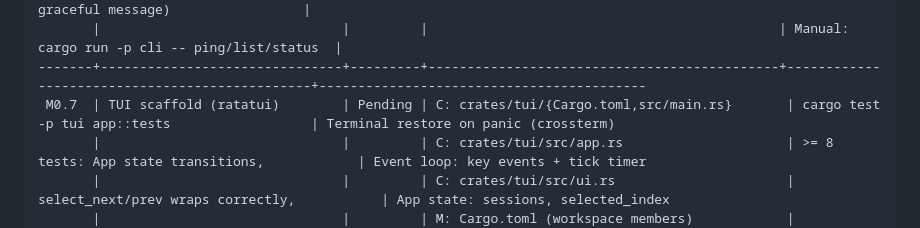
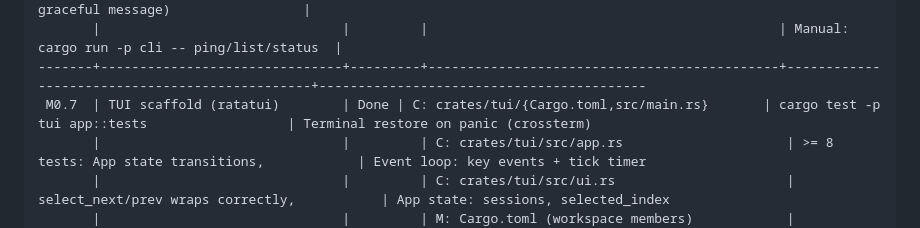
Before and after one commit to a1f/claude-admin, a Markdown page: plans/CURRENT.md, the part around the change. GitHub-like rendering.

Commit message:
Add TUI scaffold with ratatui (M0.7)
Create claude-admin-tui binary with ratatui + crossterm. App state module
handles session list navigation with wrapping selection (j/k/Up/Down),
quit (q/Esc), and Enter to select. UI module renders session list with
state indicators and color coding. Panic hook restores terminal before
printing. Synchronous event loop with 250ms poll tick rate.

```diff
--- a/plans/CURRENT.md
+++ b/plans/CURRENT.md
@@ -53,7 +53,7 @@ Combine claude_admin (Rust daemon, 101 tests) and dacm (Tauri app, designs only)
        |                               |         |                                             |   refused → graceful message)                 |
        |                               |         |                                             | Manual: cargo run -p cli -- ping/list/status  |
 -------+-------------------------------+---------+---------------------------------------------+-----------------------------------------------+------------------------------------------
- M0.7  | TUI scaffold (ratatui)        | Pending | C: crates/tui/{Cargo.toml,src/main.rs}       | cargo test -p tui app::tests                  | Terminal restore on panic (crossterm)
+ M0.7  | TUI scaffold (ratatui)        | Done | C: crates/tui/{Cargo.toml,src/main.rs}       | cargo test -p tui app::tests                  | Terminal restore on panic (crossterm)
        |                               |         | C: crates/tui/src/app.rs                     | >= 8 tests: App state transitions,            | Event loop: key events + tick timer
        |                               |         | C: crates/tui/src/ui.rs                      |   select_next/prev wraps correctly,           | App state: sessions, selected_index
        |                               |         | M: Cargo.toml (workspace members)            |   handle_key for j/k/q/Enter, empty list      | Clean separation: app.rs=state, ui.rs=render
```
